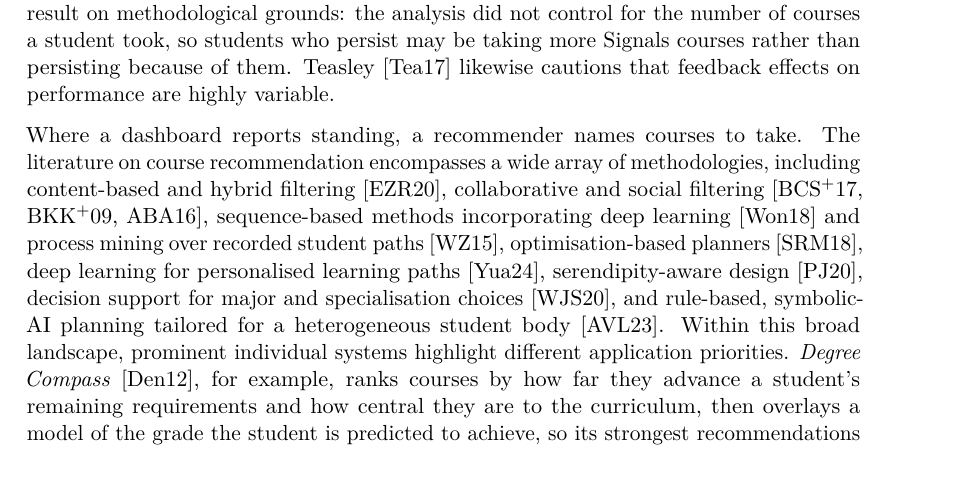
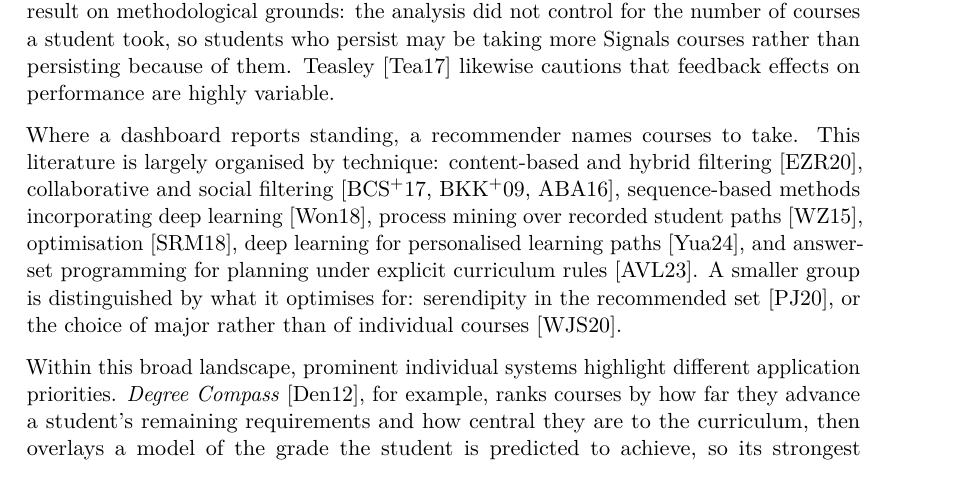
Before and after one commit to morischumacher/Diploma_Thesis, a LaTeX thesis (main.tex, which reads chapters/relatedwork.tex): part of page 37 of 194, cut so that both start at the same text. Compiled offline with pdfLaTeX.

Commit message:
ch3 (L39, L42): split the ERS list by axis, and fix two labels in it
Your feeling was right: the list mixed technique (content-based
filtering, deep learning, process mining), design goal (serendipity-aware)
and application (major choice) in one run-on sentence, so the reader had
no way to know what the axis was.

Now two sentences: what is recommended by which technique, then the
smaller group defined by what it optimises for. L42 is answered by the
split itself; the method-to-system cut is the paragraph break that
follows, which now has an axis change to mark rather than a comma.

Two claim fixes while the sentence was open. Arndt et al. use Answer Set
Programming, which is declarative and constraint-based, not "rule-based,
symbolic-AI". Wardani et al. is a pre-enrolment decision support system
for choosing a major, so "and specialisation choices" was unsupported and
the course-level framing was wrong granularity.

Co-Authored-By: Claude Opus 5 <noreply@anthropic.com>
Claude-Session: https://claude.ai/code/session_01MLUFGCVLTdE5xbPVnNzfiY

```diff
--- a/chapters/relatedwork.tex
+++ b/chapters/relatedwork.tex
@@ -33,9 +33,8 @@ The literature features numerous approaches to ED design, with examples includin
 \emph{Course Signals}~\cite{arnold_course_2012} employs an instructor-triggered traffic-light indicator based on performance and engagement data to signal academic risk, an approach reported to improve overall grades and student retention. Caulfield~\cite{caulfield2013} questions that retention result on methodological grounds: the analysis did not control for the number of courses a student took, so students who persist may be taking more Signals courses rather than persisting because of them. Teasley~\cite{teasley_student_2017} likewise cautions that feedback effects on performance are highly variable.
 
 %% REV (please check if the abstract level is correct in this sectiom, have a feeling of jumping between technological methods (content based filtering, and approaches. Is this okay?)
-Where a dashboard reports standing, a recommender names courses to take. The literature on course recommendation encompasses a wide array of methodologies, including %% REV (should these method names be in the glossary?)
-content-based and hybrid filtering~\cite{esteban_helping_2020}, collaborative and social filtering~\cite{bhumichitr_recommender_2017,bercovitz_courserank_2009,al-badarenah_automated_2016}, sequence-based methods incorporating deep learning~\cite{wong_sequence_2018} and process mining over recorded student paths~\cite{wang_discovering_2015}, optimisation-based planners~\cite{srisamutr_course_2018}, deep learning for personalised learning paths~\cite{yuan_research_2024}, serendipity-aware design~\cite{pardos_designing_2020}, decision support for major and specialisation choices~\cite{wardani_major_2020}, and rule-based, symbolic-AI planning tailored for a heterogeneous student body~\cite{arndt_ki-basierte_2023}.
-%% REV (is here the cut of abstraction from method to system?)
+Where a dashboard reports standing, a recommender names courses to take. This literature is largely organised by technique: content-based and hybrid filtering~\cite{esteban_helping_2020}, collaborative and social filtering~\cite{bhumichitr_recommender_2017,bercovitz_courserank_2009,al-badarenah_automated_2016}, sequence-based methods incorporating deep learning~\cite{wong_sequence_2018}, process mining over recorded student paths~\cite{wang_discovering_2015}, optimisation~\cite{srisamutr_course_2018}, deep learning for personalised learning paths~\cite{yuan_research_2024}, and answer-set programming for planning under explicit curriculum rules~\cite{arndt_ki-basierte_2023}. A smaller group is distinguished by what it optimises for: serendipity in the recommended set~\cite{pardos_designing_2020}, or the choice of major rather than of individual courses~\cite{wardani_major_2020}.
+
 %% REV (if i compare the ED with the ERS, ERS is whay longer. Thibk about cutting the part which follows a bit, eather by cutting a system, or by being more unprecise about the indivisual ones)
 Within this broad landscape, prominent individual systems highlight different application priorities. \emph{Degree Compass}~\cite{denley_austin_2012}, for example, ranks courses by how far they advance a student's remaining requirements and how central they are to the curriculum, then overlays a model of the grade the student is predicted to achieve, so its strongest recommendations are for courses that are both needed and likely to go well. Meanwhile, a smaller, more recent strand of research emphasises interactivity and explainability. \emph{CourseQ}~\cite{ma_courseq_2021} demonstrated in a within-subjects study that providing a visual, interactive explanation for a recommendation significantly improves perceived accuracy, transparency, and trust, even when the underlying algorithm and its suggestions remain unchanged. The same study found the baseline interface rated higher on perceived ease of use, so the interactive visualisation improved perception of the recommendations at some cost in operating effort. Similarly, \emph{PlanGlow}~\cite{chun_planglow_2025} introduces an explainable and controllable, LLM-driven planning system, and \emph{Elcano}~\cite{mahidashti_elcano_2024} aligns course planning with career trajectories. Evidence that such systems help is not uniform, however. Chaturapruek et al.~\cite{chaturapruek_how_2018} studied a course-planning platform integrating transcript and course-evaluation data, using a randomised encouragement design in which 80\,\% of the encouraged group and 52\,\% of the control used the platform. Instrumenting for use, they estimate that using it lowered grade point average (GPA) by 0.28 standard deviations; the effect of encouragement alone was 0.05. Their exploratory analysis attributes the effect to behaviour within courses rather than to the portfolio of courses chosen, and they state that the design cannot identify the mechanism. A planning tool that surfaces outcome data can therefore move student behaviour in unintended directions, which bears directly on how the completion signal reported in this thesis should be read (Chapter~\ref{chap:discussion}).
 
```
